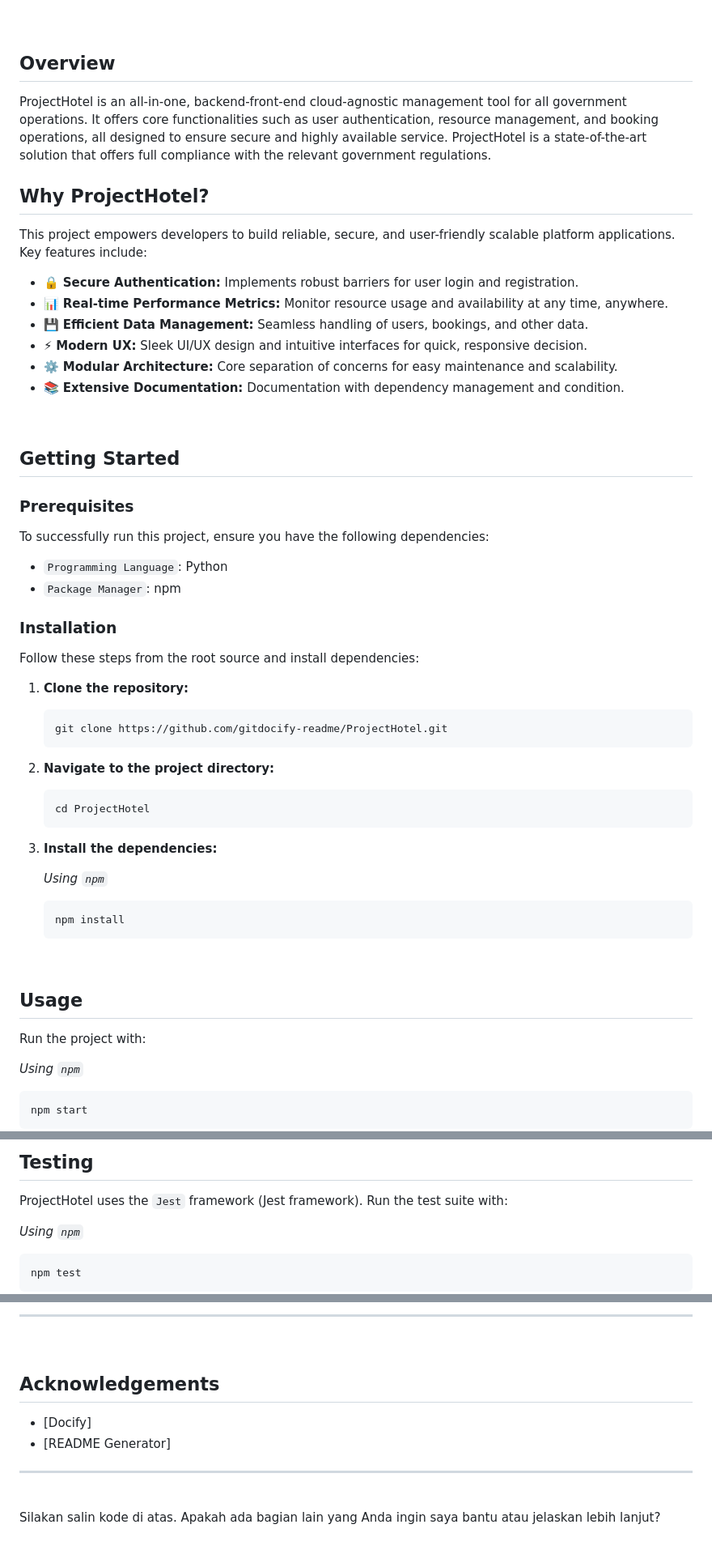
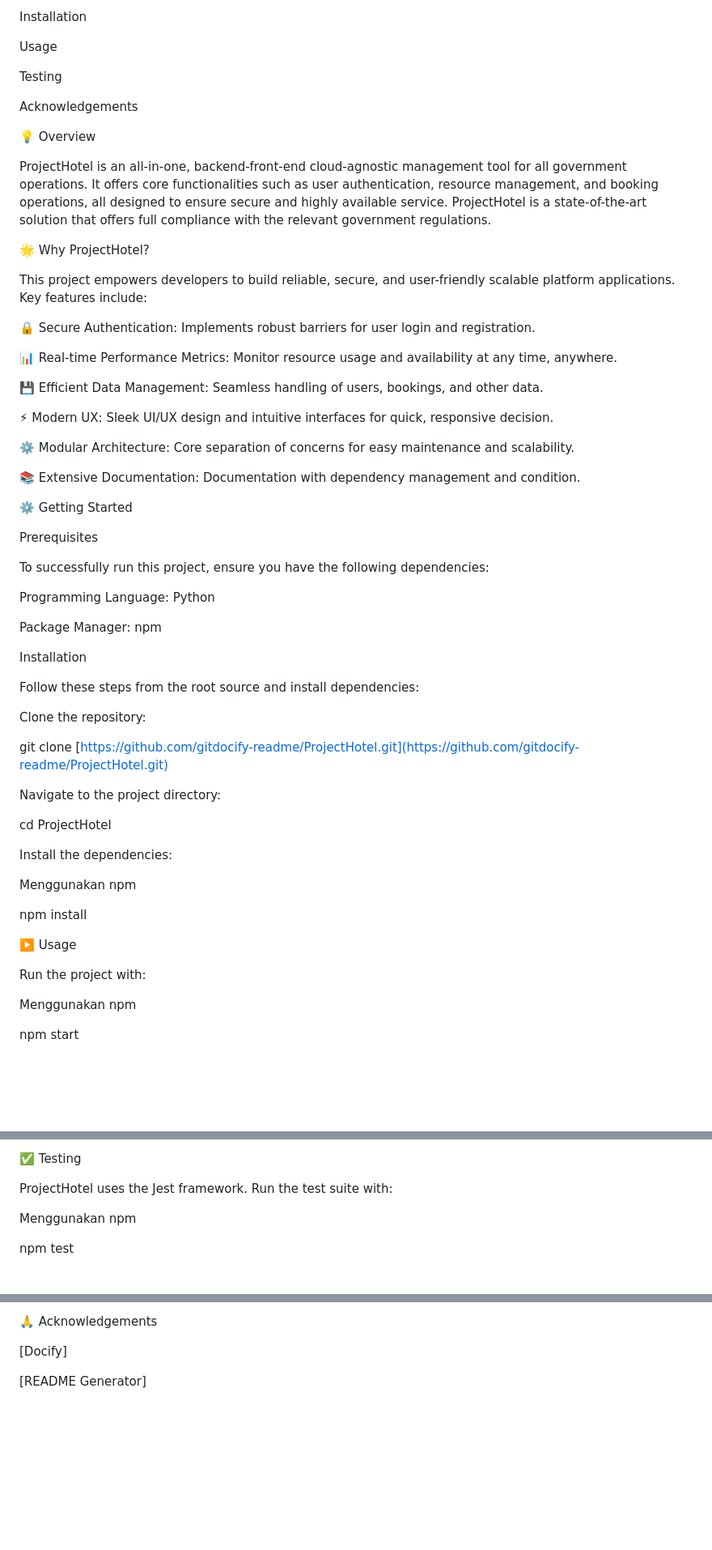
Before and after one commit to WilliamWardana/ProjectHotel, a Markdown page: README.md, 3 parts joined by grey strips. Shown: that part at 81% size. Drawn GitHub-style; blank space fills up the shorter version.

````diff
--- a/README.md
+++ b/README.md
@@ -30,65 +39,68 @@ Berdasarkan tangkapan layar, berikut adalah teks lengkap dalam format Markdown y
 
-<br>
+Installation
 
-## Overview
+Usage
+
+Testing
+
+Acknowledgements
+
+💡 Overview
 
 ProjectHotel is an all-in-one, backend-front-end cloud-agnostic management tool for all government operations. It offers core functionalities such as user authentication, resource management, and booking operations, all designed to ensure secure and highly available service. ProjectHotel is a state-of-the-art solution that offers full compliance with the relevant government regulations.
 
-## Why ProjectHotel?
+🌟 Why ProjectHotel?
 
 This project empowers developers to build reliable, secure, and user-friendly scalable platform applications. Key features include:
 
-  * 🔒 **Secure Authentication:** Implements robust barriers for user login and registration.
-  * 📊 **Real-time Performance Metrics:** Monitor resource usage and availability at any time, anywhere.
-  * 💾 **Efficient Data Management:** Seamless handling of users, bookings, and other data.
-  * ⚡ **Modern UX:** Sleek UI/UX design and intuitive interfaces for quick, responsive decision.
-  * ⚙️ **Modular Architecture:** Core separation of concerns for easy maintenance and scalability.
-  * 📚 **Extensive Documentation:** Documentation with dependency management and condition.
+🔒 Secure Authentication: Implements robust barriers for user login and registration.
 
-<br>
+📊 Real-time Performance Metrics: Monitor resource usage and availability at any time, anywhere.
 
-## Getting Started
+💾 Efficient Data Management: Seamless handling of users, bookings, and other data.
 
-### Prerequisites
+⚡ Modern UX: Sleek UI/UX design and intuitive interfaces for quick, responsive decision.
+
+⚙️ Modular Architecture: Core separation of concerns for easy maintenance and scalability.
+
+📚 Extensive Documentation: Documentation with dependency management and condition.
+
+⚙️ Getting Started
+
+Prerequisites
 
 To successfully run this project, ensure you have the following dependencies:
 
-  * `Programming Language`: Python
-  * `Package Manager`: npm
+Programming Language: Python
 
-### Installation
+Package Manager: npm
+
+Installation
 
 Follow these steps from the root source and install dependencies:
 
-1.  **Clone the repository:**
+Clone the repository:
 
-    ```bash
-    git clone https://github.com/gitdocify-readme/ProjectHotel.git
-    ```
+git clone [https://github.com/gitdocify-readme/ProjectHotel.git](https://github.com/gitdocify-readme/ProjectHotel.git)
 
-2.  **Navigate to the project directory:**
 
-    ```bash
-    cd ProjectHotel
-    ```
+Navigate to the project directory:
 
-3.  **Install the dependencies:**
+cd ProjectHotel
 
-    *Using `npm`*
 
-    ```bash
-    npm install
-    ```
+Install the dependencies:
 
-<br>
+Menggunakan npm
 
-## Usage
+npm install
+
+
+▶️ Usage
 
 Run the project with:
 
-*Using `npm`*
+Menggunakan npm
 
-```bash
 npm start
-```
 
@@ -96,11 +107,9 @@ npm start
 
-## Testing
+✅ Testing
 
-ProjectHotel uses the `Jest` framework (Jest framework). Run the test suite with:
+ProjectHotel uses the Jest framework. Run the test suite with:
 
-*Using `npm`*
+Menggunakan npm
 
-```bash
 npm test
-```
 
@@ -108,15 +116,6 @@ npm test
 
------
+🙏 Acknowledgements
 
-<br>
+[Docify]
 
-## Acknowledgements
-
-  * [Docify]
-  * [README Generator]
-
------
-
-<br>
-
-Silakan salin kode di atas. Apakah ada bagian lain yang Anda ingin saya bantu atau jelaskan lebih lanjut?
+[README Generator]
````
Also changed, not shown: other parts of README.md (+29 -22 lines).
